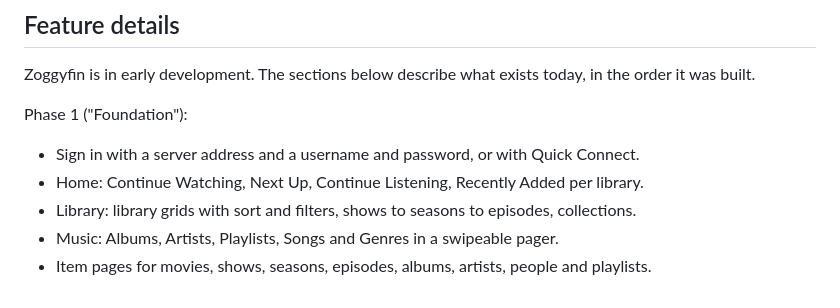
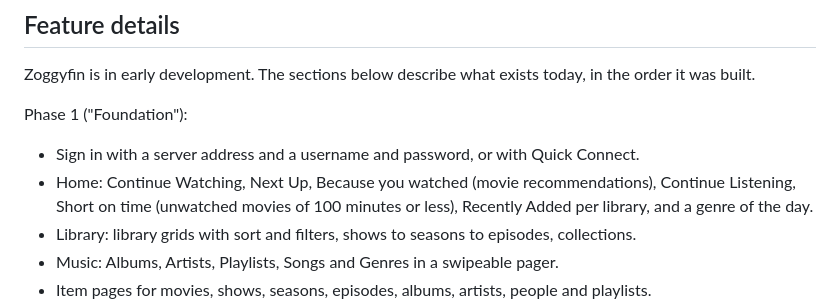
Before and after one commit to yo955153/zoggyfin, a Markdown page: README.md, the part around the change. Drawn GitHub-style.

Commit message:
Docs: List the new Home discovery rows
The changelog and the README feature list now name "Because you watched",
"Short on time" and the genre of the day.

Co-Authored-By: Claude Opus 5.5 <noreply@anthropic.com>

```diff
--- a/README.md
+++ b/README.md
@@ -93,7 +93,8 @@ Zoggyfin is in early development. The sections below describe what exists today,
 Phase 1 ("Foundation"):
 
 - Sign in with a server address and a username and password, or with Quick Connect.
-- Home: Continue Watching, Next Up, Continue Listening, Recently Added per library.
+- Home: Continue Watching, Next Up, Because you watched (movie recommendations), Continue Listening,
+  Short on time (unwatched movies of 100 minutes or less), Recently Added per library, and a genre of the day.
 - Library: library grids with sort and filters, shows to seasons to episodes, collections.
 - Music: Albums, Artists, Playlists, Songs and Genres in a swipeable pager.
 - Item pages for movies, shows, seasons, episodes, albums, artists, people and playlists.
```
Also changed, not shown: CHANGELOG.md (+2 -0 lines).
